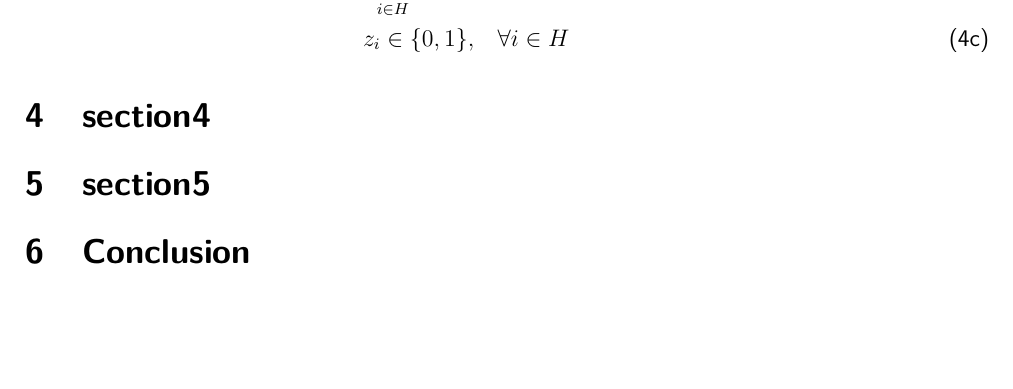
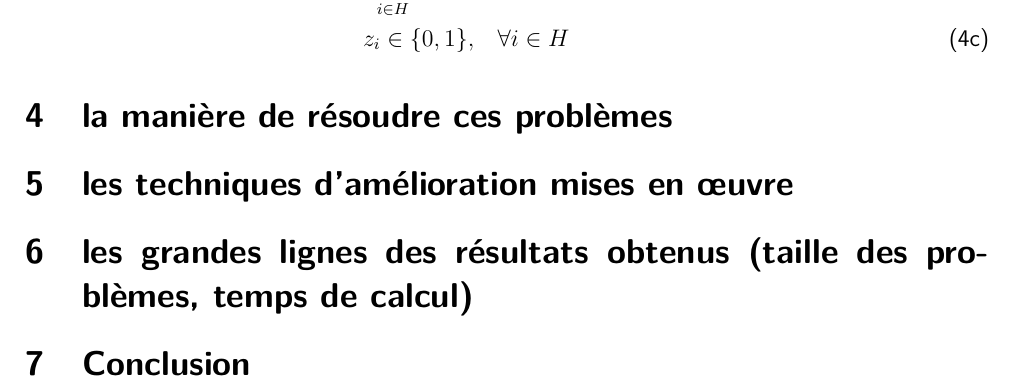
Before and after one commit to kad15/OCA, a LaTeX document (rapport/rapport.tex, which reads rapport/sections/partie_4.tex, rapport/sections/partie_5.tex, rapport/sections/partie_6.tex): part of page 4 of 5, cut so that both start at the same text, the shorter picture padded with empty space. Compiled offline with pdfLaTeX.

Commit message:
ajouts mineurs

```diff
--- a/rapport/sections/partie_4.tex
+++ b/rapport/sections/partie_4.tex
@@ -1,4 +1,8 @@
-\section{section4}
+\section{la manière de résoudre ces problèmes}
+
+
+
+
 
 
 
--- a/rapport/sections/partie_5.tex
+++ b/rapport/sections/partie_5.tex
@@ -1,2 +1 @@
-
-\section{section5}
+\section{les techniques d’amélioration mises en œuvre}
--- /dev/null
+++ b/rapport/sections/partie_6.tex
@@ -0,0 +1 @@
+\section{les grandes lignes des résultats obtenus (taille des problèmes, temps de calcul)}
```
Also changed, not shown: rapport/rapport.tex (+1 -0 lines), rapport/sections/partie_3.tex (+4 -0 lines), Contreras - Hub location.pdf (added), rapport/rapport.pdf, rapport/sections/partie_1.tex (line endings or trailing spaces), 5 other files.
